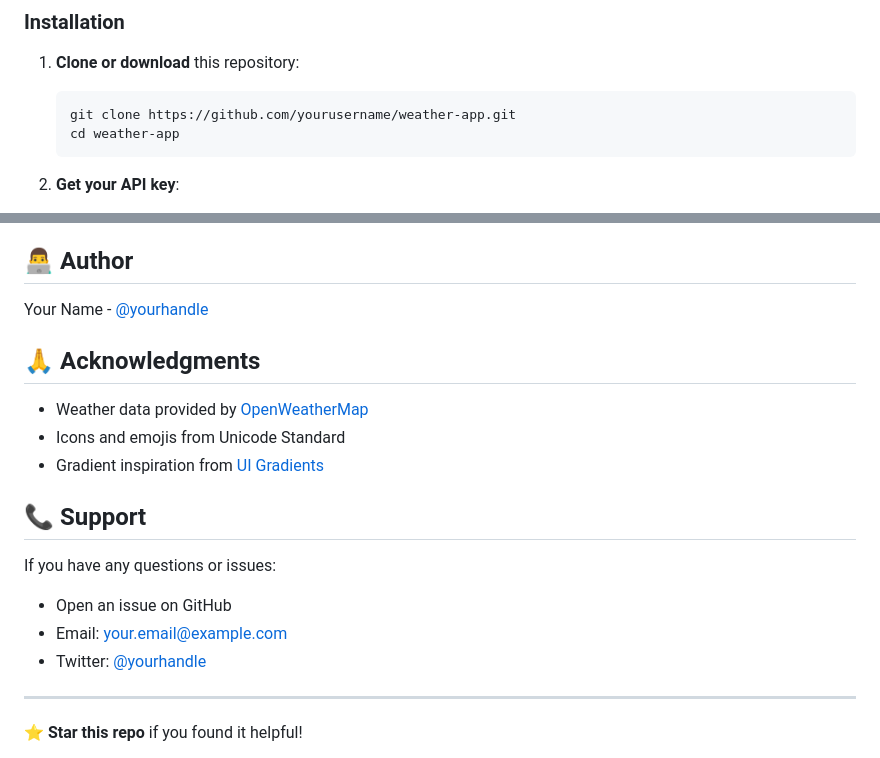
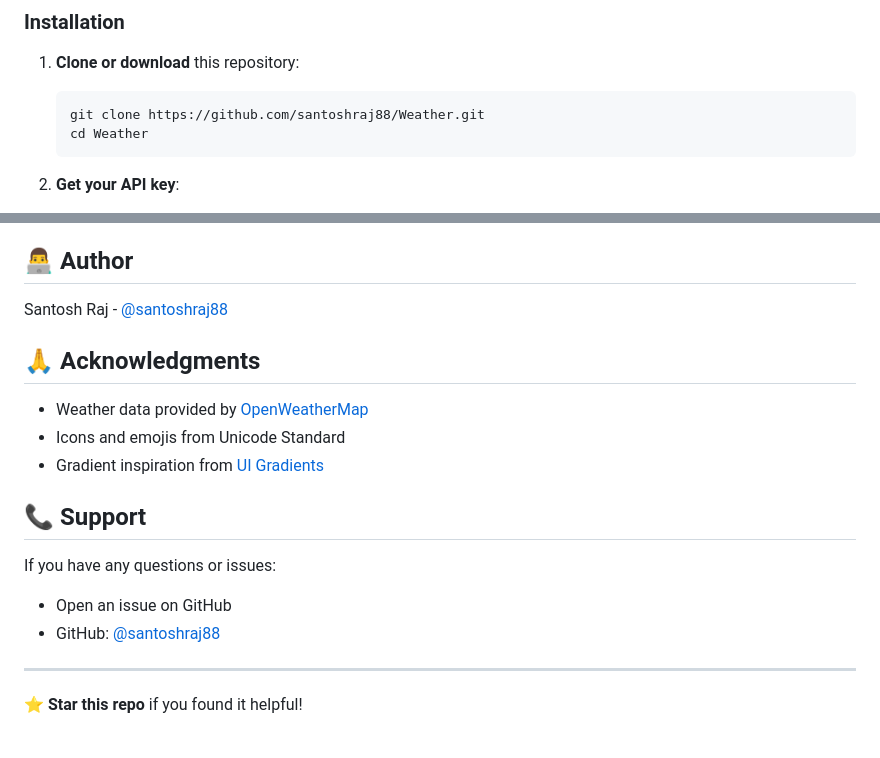
Before and after one commit to santoshraj88/Weather, a Markdown page: README.md, 2 parts joined by grey strips. GitHub-like rendering.

Commit message:
Update README with author information

````diff
--- a/README.md
+++ b/README.md
@@ -29,8 +29,8 @@ A modern, feature-rich weather application that provides real-time weather infor
 
 1. **Clone or download** this repository:
    ```bash
-   git clone https://github.com/yourusername/weather-app.git
-   cd weather-app
+   git clone https://github.com/santoshraj88/Weather.git
+   cd Weather
    ```
 
 2. **Get your API key**:
@@ -201,7 +201,7 @@ This project is open source and available under the [MIT License](LICENSE).
 
 ## 👨‍💻 Author
 
-Your Name - [@yourhandle](https://twitter.com/yourhandle)
+Santosh Raj - [@santoshraj88](https://github.com/santoshraj88)
 
 ## 🙏 Acknowledgments
 
@@ -213,8 +213,7 @@ Your Name - [@yourhandle](https://twitter.com/yourhandle)
 
 If you have any questions or issues:
 - Open an issue on GitHub
-- Email: your.email@example.com
-- Twitter: [@yourhandle](https://twitter.com/yourhandle)
+- GitHub: [@santoshraj88](https://github.com/santoshraj88)
 
 ---
 
````
